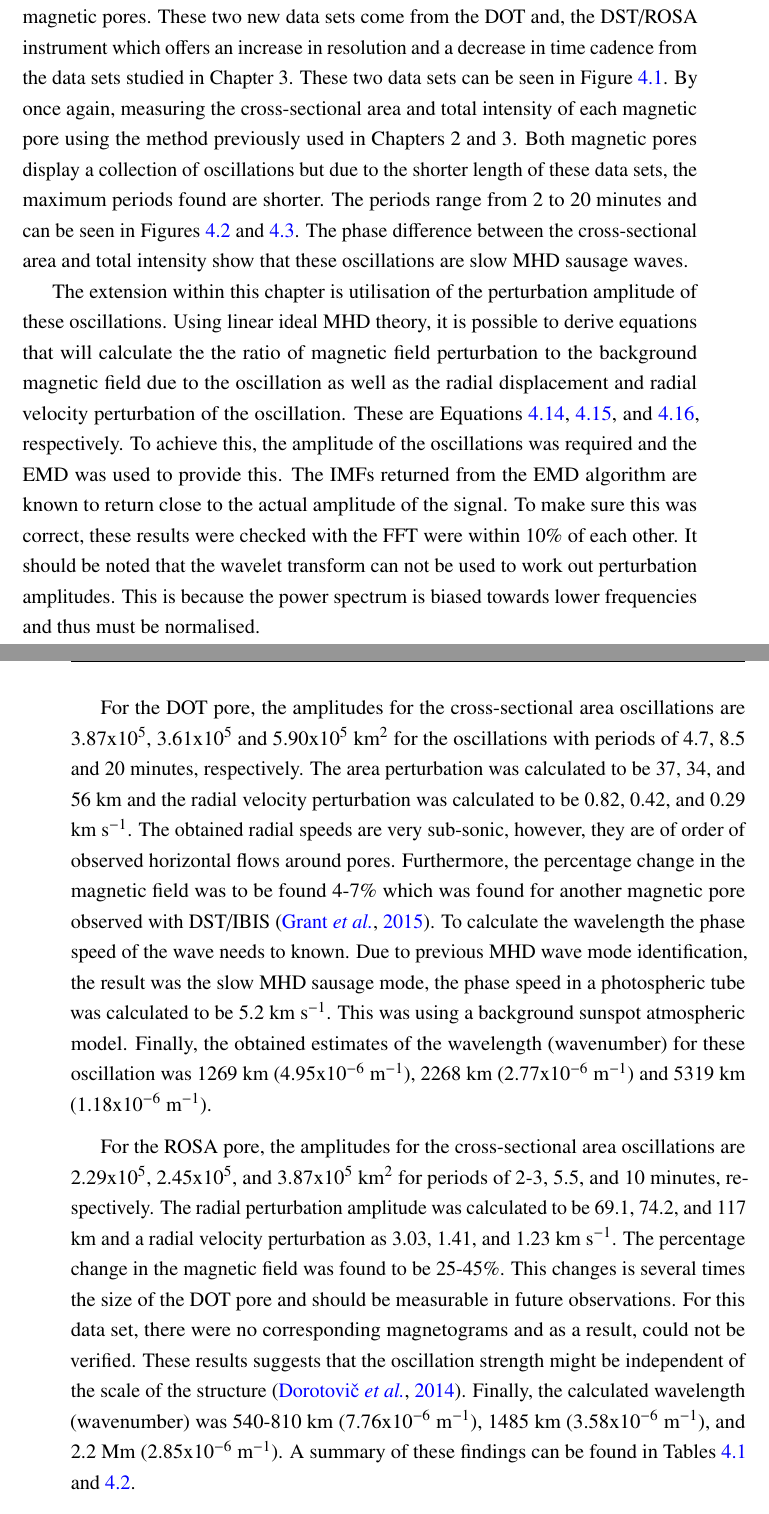
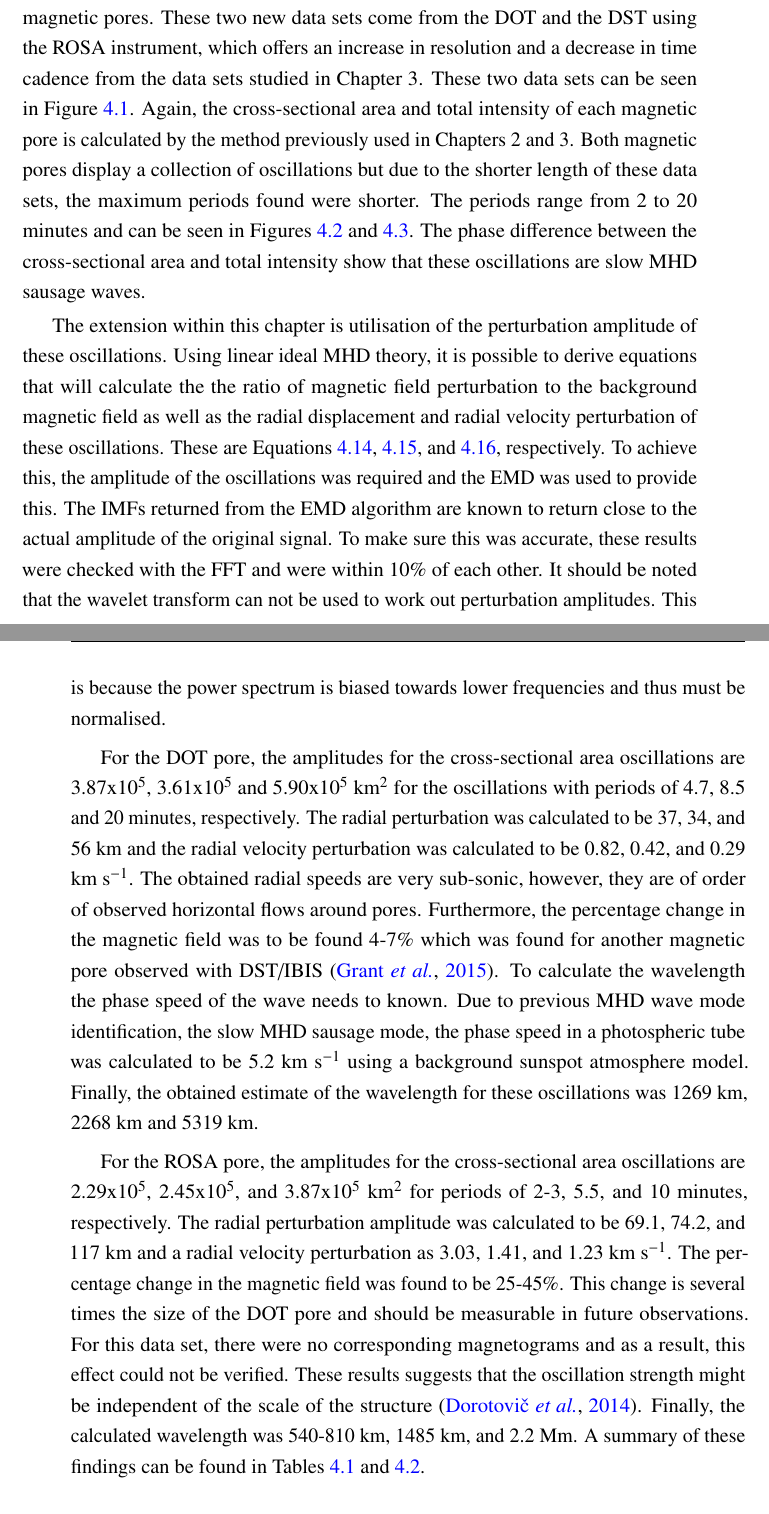
Before and after one commit to nabobalis/PhDThesis, a LaTeX thesis (thesis.tex, which reads Chapter6/chapter6.tex): two parts of pages 134 and 135 of 164, joined at a grey line, cut so that both start at the same text. Compiled offline with pdfLaTeX.

```diff
--- a/Chapter6/chapter6.tex
+++ b/Chapter6/chapter6.tex
@@ -127,39 +127,38 @@
 
     \subsection{Chapter 4}
 
-    Chapter 4 expands on the previous work from Chapter 3, by studying two further magnetic pores.
-    These two new data sets come from the DOT and, the DST/ROSA instrument which offers an increase in resolution and a decrease in time cadence from the data sets studied in Chapter 3.
+    Chapter 4 expands on the previous work in Chapter 3 by studying two further magnetic pores.
+    These two new data sets come from the DOT and the DST using the ROSA instrument, which offers an increase in resolution and a decrease in time cadence from the data sets studied in Chapter 3.
     These two data sets can be seen in Figure \ref{overview}.
-    By once again, measuring the cross-sectional area and total intensity of each magnetic pore using the method previously used in Chapters 2 and 3.
-    Both magnetic pores display a collection of oscillations but due to the shorter length of these data sets, the maximum periods found are shorter.
+    Again, the cross-sectional area and total intensity of each magnetic pore is calculated by the method previously used in Chapters 2 and 3.
+    Both magnetic pores display a collection of oscillations but due to the shorter length of these data sets, the maximum periods found were shorter.
     The periods range from 2 to 20 minutes and can be seen in Figures \ref{DOT_wls} and \ref{ROSA_wls}.
     The phase difference between the cross-sectional area and total intensity show that these oscillations are slow MHD sausage waves.
 
     The extension within this chapter is utilisation of the perturbation amplitude of these oscillations.
-    Using linear ideal MHD theory, it is possible to derive equations that will calculate the the ratio of magnetic field perturbation to the background magnetic field due to the oscillation as well as the radial displacement and radial velocity perturbation of the oscillation.
+    Using linear ideal MHD theory, it is possible to derive equations that will calculate the the ratio of magnetic field perturbation to the background magnetic field as well as the radial displacement and radial velocity perturbation of these oscillations.
     These are Equations \ref{eq:mag_area}, \ref{eq:area_rad}, and \ref{eq:rad_vel}, respectively.
     To achieve this, the amplitude of the oscillations was required and the EMD was used to provide this.
-    The IMFs returned from the EMD algorithm are known to return close to the actual amplitude of the signal.
-    To make sure this was correct, these results were checked with the FFT were within 10\% of each other.
+    The IMFs returned from the EMD algorithm are known to return close to the actual amplitude of the original signal.
+    To make sure this was accurate, these results were checked with the FFT and were within 10\% of each other.
 	It should be noted that the wavelet transform can not be used to work out perturbation amplitudes.
 	This is because the power spectrum is biased towards lower frequencies and thus must be normalised.
 
     For the DOT pore, the amplitudes for the cross-sectional area oscillations are $3.87\mathrm{x}10^5$, $3.61\mathrm{x}10^5$ and $5.90\mathrm{x}10^5$ km$^2$ for the oscillations with periods of 4.7, 8.5 and 20 minutes, respectively.
-    The area perturbation was calculated to be 37, 34, and 56 km and the radial velocity perturbation was calculated to be 0.82, 0.42, and 0.29 km s$^{-1}$.
+    The radial perturbation was calculated to be 37, 34, and 56 km and the radial velocity perturbation was calculated to be 0.82, 0.42, and 0.29 km s$^{-1}$.
     The obtained radial speeds are very sub-sonic, however, they are of order of observed horizontal flows around pores.
     Furthermore, the percentage change in the magnetic field was to be found 4-7\%\ which was found for another magnetic pore observed with DST/IBIS \citep{0004-637X-806-1-132}.
     To calculate the wavelength the phase speed of the wave needs to known.
-    Due to previous MHD wave mode identification, the result was the slow MHD sausage mode, the phase speed in a photospheric tube was calculated to be 5.2 km s$^{-1}$.
-    This was using a background sunspot atmospheric model.
-    Finally, the obtained estimates of the wavelength (wavenumber) for these oscillation was $1269$ km ($4.95\mathrm{x}10^{-6}$ m$^{-1}$), $2268$ km ($2.77\mathrm{x}10^{-6}$ m$^{-1}$) and $5319$ km ($1.18\mathrm{x}10^{-6}$ m$^{-1}$).
+    Due to previous MHD wave mode identification, the slow MHD sausage mode, the phase speed in a photospheric tube was calculated to be 5.2 km s$^{-1}$ using a background sunspot atmosphere model.
+    Finally, the obtained estimate of the wavelength for these oscillations was $1269$ km, $2268$ km and $5319$ km.
 
 	For the ROSA pore, the amplitudes for the cross-sectional area oscillations are $2.29\mathrm{x}10^5$, $2.45\mathrm{x}10^5$, and $3.87\mathrm{x}10^5$ km$^2$ for periods of 2-3, 5.5, and 10 minutes, respectively.
     The radial perturbation amplitude was calculated to be 69.1, 74.2, and 117 km and a radial velocity perturbation as 3.03, 1.41, and 1.23 km s$^{-1}$.
     The percentage change in the magnetic field was found to be  25-45\%.
-    This changes is several times the size of the DOT pore and should be measurable in future observations.
-    For this data set, there were no corresponding magnetograms and as a result, could not be verified.
+    This change is several times the size of the DOT pore and should be measurable in future observations.
+    For this data set, there were no corresponding magnetograms and as a result, this effect could not be verified.
     These results suggests that the oscillation strength might be independent of the scale of the structure \citep{Dorotovic2014}.
-    Finally, the calculated wavelength (wavenumber) was $540$-$810$ km ($7.76\mathrm{x}10^{-6}$ m$^{-1}$), 1485 km ($3.58\mathrm{x}10^{-6}$ m$^{-1}$), and 2.2 Mm ($2.85\mathrm{x}10^{-6}$ m$^{-1}$).
+    Finally, the calculated wavelength was $540$-$810$ km, 1485 km, and 2.2 Mm.
     A summary of these findings can be found in Tables \ref{tab:ampl} and \ref{tab:wavelength}.
 
     The calculated wavelengths are further evidence for standing harmonic oscillations within magnetic flux tubes in the photosphere.
```
Also changed, not shown: Chapter6/chapter6.tex (6 more changed lines).
